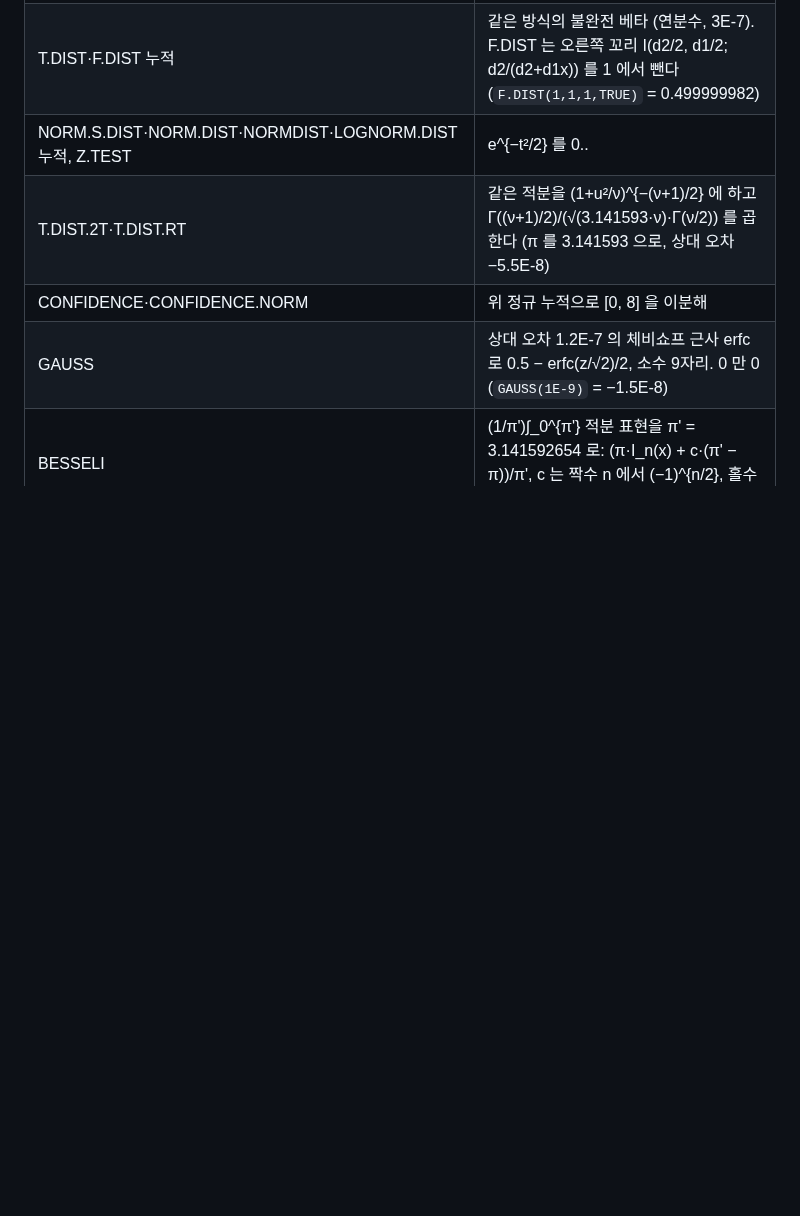
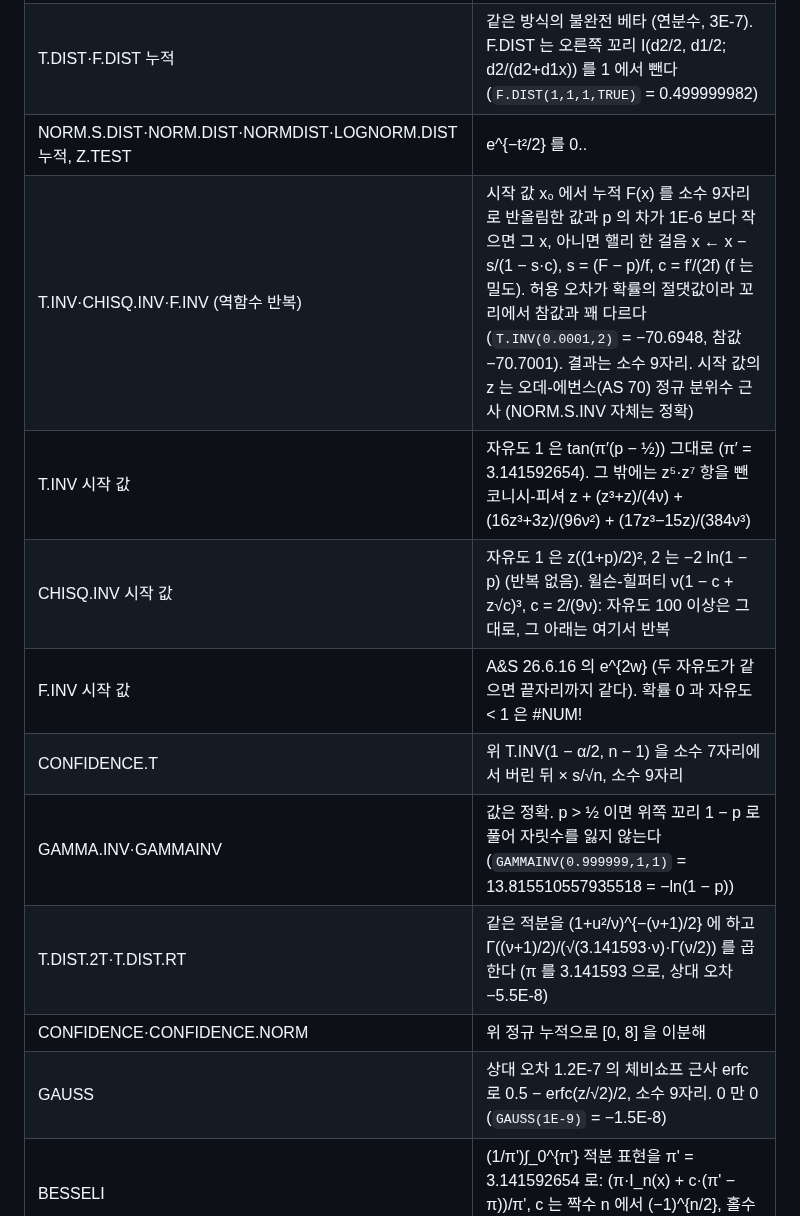
Before and after one commit to yoomin53/rcell, a Markdown page: docs/format/calc.md, the part around one of its changes. Rendered like a GitHub page; blank space fills up the shorter version.

```diff
--- a/docs/format/calc.md
+++ b/docs/format/calc.md
@@ -232,7 +237,13 @@ CLI: `rcell calc 문서.cell [--diff]` — 다시 계산해 저장하거나, `--
 |---|---|
 | CHISQ.DIST 누적 | P(k/2, x/2) 를 x < a+1 이면 급수, 아니면 연분수로 구하고 상대 변화가 3E-7 보다 작으면 멈춘다 (최대 100번). ln Γ 는 6항 란초시 근사. 그다음 소수 9자리 (`CHISQ.DIST(1,1,TRUE)` = 0.682689491, 참값 0.682689492) |
 | T.DIST·F.DIST 누적 | 같은 방식의 불완전 베타 (연분수, 3E-7). F.DIST 는 오른쪽 꼬리 I(d2/2, d1/2; d2/(d2+d1x)) 를 1 에서 뺀다 (`F.DIST(1,1,1,TRUE)` = 0.499999982) |
-| NORM.S.DIST·NORM.DIST·NORMDIST·LOGNORM.DIST 누적, Z.TEST | e^{−t²/2} 를 0..|z| 에서 8점 닫힌 뉴턴-코츠로 적분한다. 구간을 P 칸으로 나누고 P = 1, 2, 3, … 로 늘려 앞 값과 차이가 3E-7 보다 작아지면 멈춘다. 무게는 751/17280 … 을 소수 9자리로 반올림한 0.043460648·0.207002315·0.0765625·0.172974537 (작은 z 에서 1E-12 차이로 드러난다). 적분 ÷ 2.506628275 를 0.5 에 더하거나 뺀다. P 가 바뀌는 z: 1.407, 3.035, 4.519, 6.029, 7.543 … 큰 |z| 의 꼬리는 적분 오차가 그대로 남는다 (`NORM.S.DIST(−40,TRUE)` = 8.87E-8). NORMSDIST·LOGNORMDIST 는 정확하다 |
+| NORM.S.DIST·NORM.DIST·NORMDIST·LOGNORM.DIST 누적, Z.TEST | e^{−t²/2} 를 0..|z| 에서 8점 닫힌 뉴턴-코츠로 적분한다. 구간을 P 칸으로 나누고 P = 1, 2, 3, … 로 늘려 앞 값과 차이가 3E-7 보다 작아지면 멈춘다. 무게는 751/17280 … 을 소수 9자리로 반올림한 0.043460648·0.207002315·0.0765625·0.172974537 (작은 z 에서 1E-12 차이로 드러난다). 적분 ÷ 2.506628275 를 0.5 에 더하거나 뺀다. P 가 바뀌는 z: 1.407, 3.035, 4.519, 6.029, 7.543 … 음수 z 는 [z, 0] 을 z 쪽 끝에서부터 잰 점(z + k·hh + i·h)으로 적분해 0.5 에서 뺀다 (끝자리가 이 순서대로다). 큰 |z| 의 꼬리는 적분 오차가 그대로 남는다 (`NORM.S.DIST(−40,TRUE)` = 8.87E-8). NORMSDIST·LOGNORMDIST 는 정확하다 |
+| T.INV·CHISQ.INV·F.INV (역함수 반복) | 시작 값 x₀ 에서 누적 F(x) 를 소수 9자리로 반올림한 값과 p 의 차가 1E-6 보다 작으면 그 x, 아니면 핼리 한 걸음 x ← x − s/(1 − s·c), s = (F − p)/f, c = f′/(2f) (f 는 밀도). 허용 오차가 확률의 절댓값이라 꼬리에서 참값과 꽤 다르다 (`T.INV(0.0001,2)` = −70.6948, 참값 −70.7001). 결과는 소수 9자리. 시작 값의 z 는 오데-에번스(AS 70) 정규 분위수 근사 (NORM.S.INV 자체는 정확) |
+| T.INV 시작 값 | 자유도 1 은 tan(π′(p − ½)) 그대로 (π′ = 3.141592654). 그 밖에는 z⁵·z⁷ 항을 뺀 코니시-피셔 z + (z³+z)/(4ν) + (16z³+3z)/(96ν²) + (17z³−15z)/(384ν³) |
+| CHISQ.INV 시작 값 | 자유도 1 은 z((1+p)/2)², 2 는 −2 ln(1 − p) (반복 없음). 윌슨-힐퍼티 ν(1 − c + z√c)³, c = 2/(9ν): 자유도 100 이상은 그대로, 그 아래는 여기서 반복 |
+| F.INV 시작 값 | A&S 26.6.16 의 e^{2w} (두 자유도가 같으면 끝자리까지 같다). 확률 0 과 자유도 < 1 은 #NUM! |
+| CONFIDENCE.T | 위 T.INV(1 − α/2, n − 1) 을 소수 7자리에서 버린 뒤 × s/√n, 소수 9자리 |
+| GAMMA.INV·GAMMAINV | 값은 정확. p > ½ 이면 위쪽 꼬리 1 − p 로 풀어 자릿수를 잃지 않는다 (`GAMMAINV(0.999999,1,1)` = 13.815510557935518 = −ln(1 − p)) |
 | T.DIST.2T·T.DIST.RT | 같은 적분을 (1+u²/ν)^{−(ν+1)/2} 에 하고 Γ((ν+1)/2)/(√(3.141593·ν)·Γ(ν/2)) 를 곱한다 (π 를 3.141593 으로, 상대 오차 −5.5E-8) |
 | CONFIDENCE·CONFIDENCE.NORM | 위 정규 누적으로 [0, 8] 을 이분해 |Φ(z) − (1 − α/2)| < 3E-7 이 된 가운데 값 (`CONFIDENCE(0.05,1,1)` = 1.9599609375). n 은 소수 부분을 버린다 |
 | GAUSS | 상대 오차 1.2E-7 의 체비쇼프 근사 erfc 로 0.5 − erfc(z/√2)/2, 소수 9자리. 0 만 0 (`GAUSS(1E-9)` = −1.5E-8) |
```
Also changed, not shown: other parts of docs/format/calc.md (+19 -10 lines).
